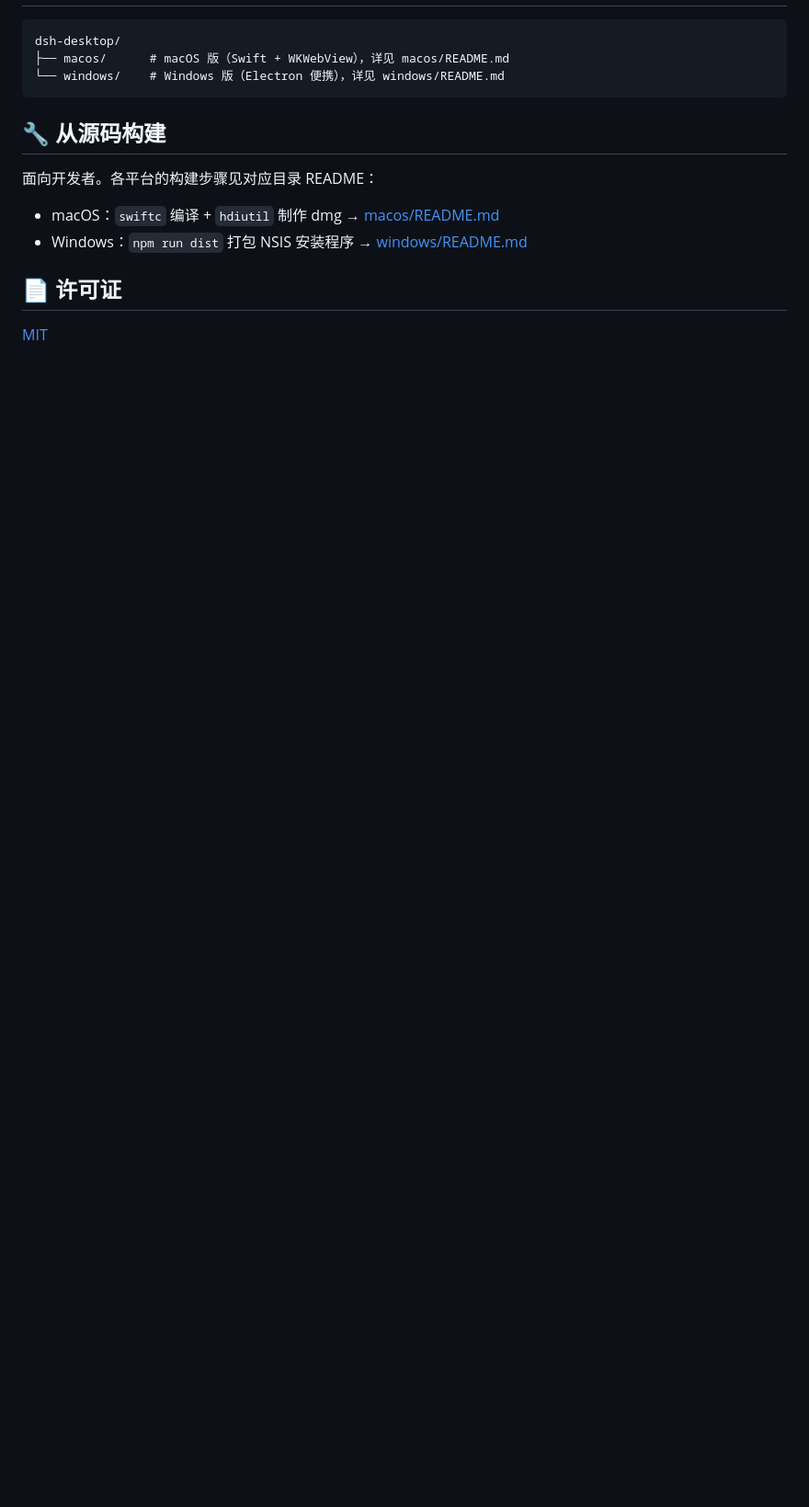
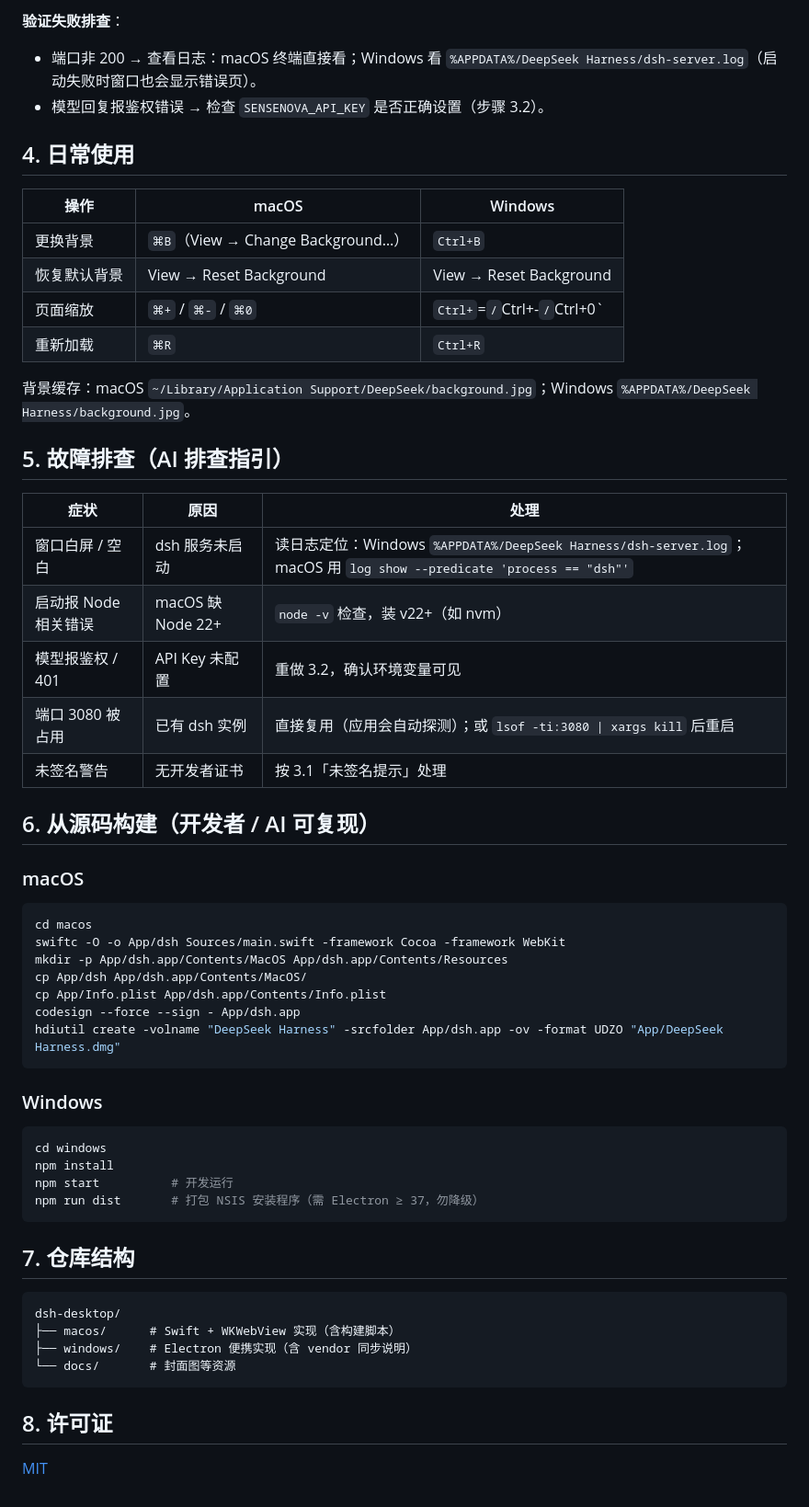
Before and after one commit to EnJoy810/dsh-desktop, a Markdown page: README.md, the part around one of its changes. Shown at 92% size. Drawn GitHub-style; blank space fills up the shorter version.

Commit message:
Docs: rewrite root README as AI-agent executable handbook (deploy end-to-end)

````diff
--- a/README.md
+++ b/README.md
@@ -79,17 +92,60 @@
+**验证失败排查**：
+- 端口非 200 → 查看日志：macOS 终端直接看；Windows 看 `%APPDATA%/DeepSeek Harness/dsh-server.log`（启动失败时窗口也会显示错误页）。
+- 模型回复报鉴权错误 → 检查 `SENSENOVA_API_KEY` 是否正确设置（步骤 3.2）。
+
+## 4. 日常使用
+
+| 操作 | macOS | Windows |
+|------|-------|---------|
+| 更换背景 | `⌘B`（View → Change Background…） | `Ctrl+B` |
+| 恢复默认背景 | View → Reset Background | View → Reset Background |
+| 页面缩放 | `⌘+` / `⌘-` / `⌘0` | `Ctrl+`=` / `Ctrl+-` / `Ctrl+0` |
+| 重新加载 | `⌘R` | `Ctrl+R` |
+
+背景缓存：macOS `~/Library/Application Support/DeepSeek/background.jpg`；Windows `%APPDATA%/DeepSeek Harness/background.jpg`。
+
+## 5. 故障排查（AI 排查指引）
+
+| 症状 | 原因 | 处理 |
+|------|------|------|
+| 窗口白屏 / 空白 | dsh 服务未启动 | 读日志定位：Windows `%APPDATA%/DeepSeek Harness/dsh-server.log`；macOS 用 `log show --predicate 'process == "dsh"'` |
+| 启动报 Node 相关错误 | macOS 缺 Node 22+ | `node -v` 检查，装 v22+（如 nvm） |
+| 模型报鉴权 / 401 | API Key 未配置 | 重做 3.2，确认环境变量可见 |
+| 端口 3080 被占用 | 已有 dsh 实例 | 直接复用（应用会自动探测）；或 `lsof -ti:3080 \| xargs kill` 后重启 |
+| 未签名警告 | 无开发者证书 | 按 3.1「未签名提示」处理 |
+
+## 6. 从源码构建（开发者 / AI 可复现）
+
+### macOS
+
+```sh
+cd macos
+swiftc -O -o App/dsh Sources/main.swift -framework Cocoa -framework WebKit
+mkdir -p App/dsh.app/Contents/MacOS App/dsh.app/Contents/Resources
+cp App/dsh App/dsh.app/Contents/MacOS/
+cp App/Info.plist App/dsh.app/Contents/Info.plist
+codesign --force --sign - App/dsh.app
+hdiutil create -volname "DeepSeek Harness" -srcfolder App/dsh.app -ov -format UDZO "App/DeepSeek Harness.dmg"
+```
+
+### Windows
+
+```bash
+cd windows
+npm install
+npm start          # 开发运行
+npm run dist       # 打包 NSIS 安装程序（需 Electron ≥ 37，勿降级）
+```
+
+## 7. 仓库结构
 
 ```
 dsh-desktop/
-├── macos/      # macOS 版（Swift + WKWebView），详见 macos/README.md
-└── windows/    # Windows 版（Electron 便携），详见 windows/README.md
+├── macos/      # Swift + WKWebView 实现（含构建脚本）
+├── windows/    # Electron 便携实现（含 vendor 同步说明）
+└── docs/       # 封面图等资源
 ```
 
-## 🔧 从源码构建
-
-面向开发者。各平台的构建步骤见对应目录 README：
-
-- macOS：`swiftc` 编译 + `hdiutil` 制作 dmg → [macos/README.md](macos/README.md)
-- Windows：`npm run dist` 打包 NSIS 安装程序 → [windows/README.md](windows/README.md)
-
-## 📄 许可证
+## 8. 许可证
 
 [MIT](LICENSE)
````
Also changed, not shown: other parts of README.md (+63 -50 lines).
